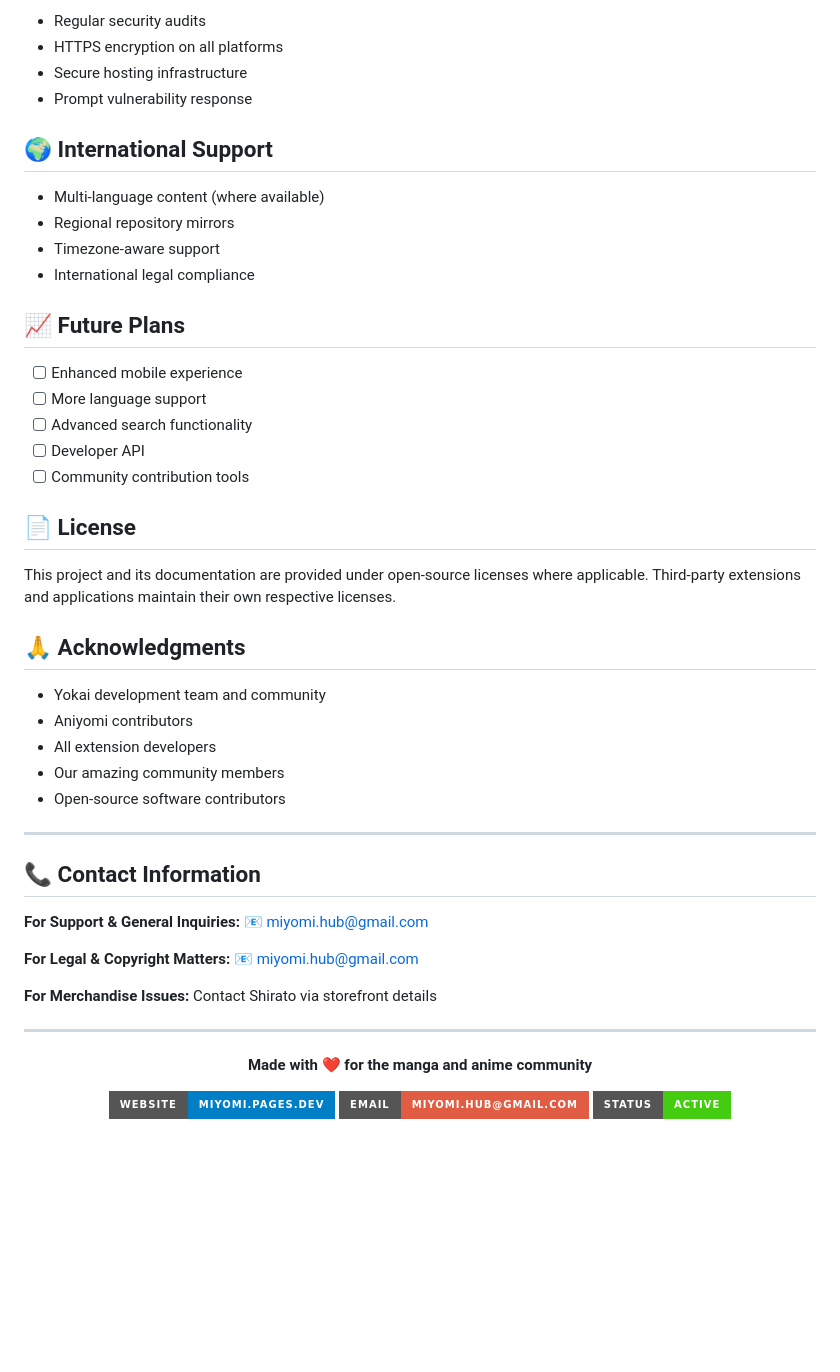
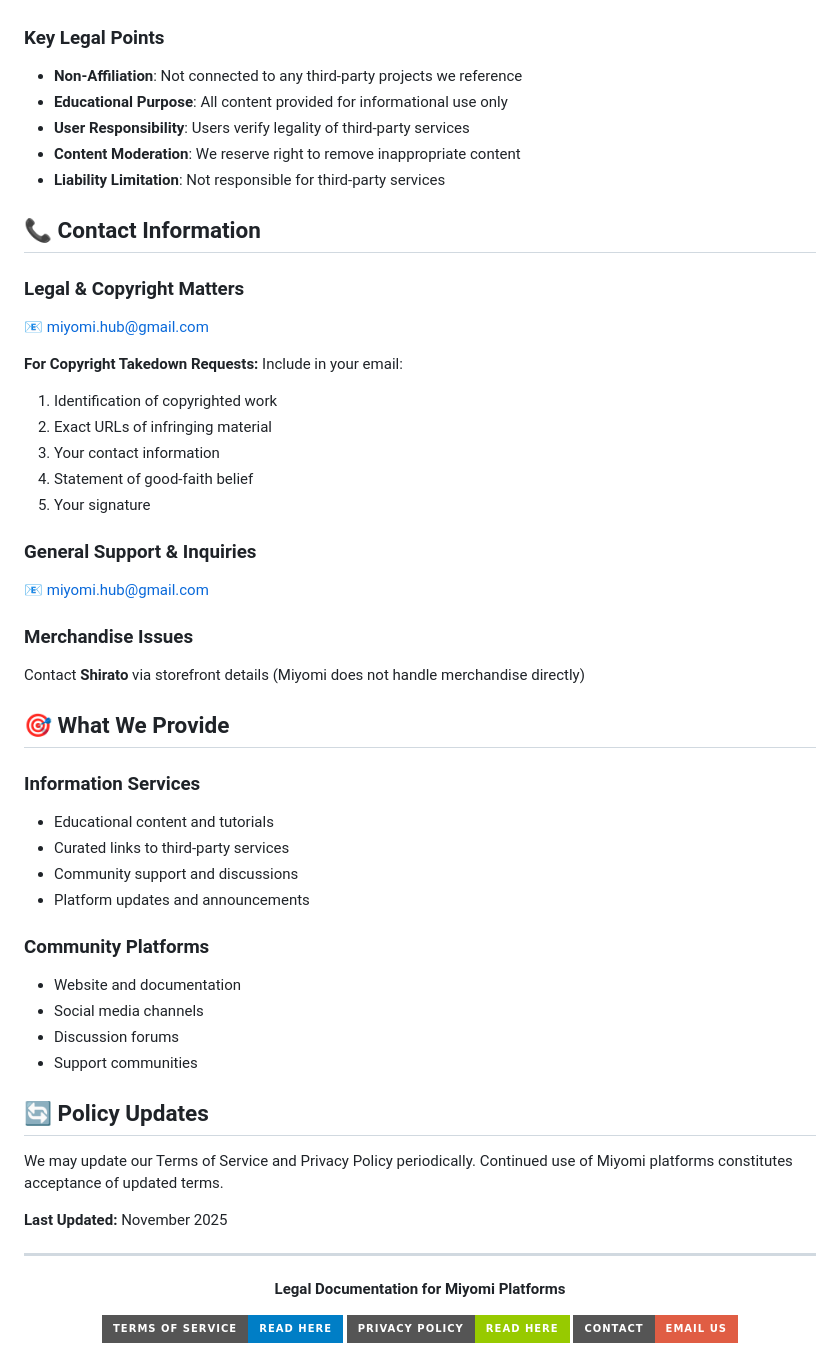
Before and after one commit to mikkiio/miyomi-tos, a Markdown page: README.md, the part around one of its changes. Drawn GitHub-style; badges without logos; blank space fills up the shorter version.

Commit message:
Revise README for legal documentation and policies
Updated the README to include legal documentation and terms of service.

```diff
--- a/README.md
+++ b/README.md
@@ -72,56 +54,57 @@ We **do not**:
-- Regular security audits
-- HTTPS encryption on all platforms
-- Secure hosting infrastructure
-- Prompt vulnerability response
-
-## 🌍 International Support
-
-- Multi-language content (where available)
-- Regional repository mirrors
-- Timezone-aware support
-- International legal compliance
-
-## 📈 Future Plans
-
-- [ ] Enhanced mobile experience
-- [ ] More language support
-- [ ] Advanced search functionality
-- [ ] Developer API
-- [ ] Community contribution tools
-
-## 📄 License
-
-This project and its documentation are provided under open-source licenses where applicable. Third-party extensions and applications maintain their own respective licenses.
-
-## 🙏 Acknowledgments
-
-- Yokai development team and community
-- Aniyomi contributors
-- All extension developers
-- Our amazing community members
-- Open-source software contributors
-
----
+### Key Legal Points
+- **Non-Affiliation**: Not connected to any third-party projects we reference
+- **Educational Purpose**: All content provided for informational use only
+- **User Responsibility**: Users verify legality of third-party services
+- **Content Moderation**: We reserve right to remove inappropriate content
+- **Liability Limitation**: Not responsible for third-party services
 
 ## 📞 Contact Information
 
-**For Support & General Inquiries:**
+### Legal & Copyright Matters
 📧 [miyomi.hub@gmail.com](mailto:miyomi.hub@gmail.com)
 
-**For Legal & Copyright Matters:**
+**For Copyright Takedown Requests:**
+Include in your email:
+1. Identification of copyrighted work
+2. Exact URLs of infringing material
+3. Your contact information
+4. Statement of good-faith belief
+5. Your signature
+
+### General Support & Inquiries
 📧 [miyomi.hub@gmail.com](mailto:miyomi.hub@gmail.com)
 
-**For Merchandise Issues:**
-Contact Shirato via storefront details
+### Merchandise Issues
+Contact **Shirato** via storefront details (Miyomi does not handle merchandise directly)
+
+## 🎯 What We Provide
+
+### Information Services
+- Educational content and tutorials
+- Curated links to third-party services
+- Community support and discussions
+- Platform updates and announcements
+
+### Community Platforms
+- Website and documentation
+- Social media channels
+- Discussion forums
+- Support communities
+
+## 🔄 Policy Updates
+
+We may update our Terms of Service and Privacy Policy periodically. Continued use of Miyomi platforms constitutes acceptance of updated terms.
+
+**Last Updated:** November 2025
 
 ---
 
 <div align="center">
 
-**Made with ❤️ for the manga and anime community**
+**Legal Documentation for Miyomi Platforms**
 
-[![Website](https://img.shields.io/badge/Website-miyomi.pages.dev-blue?style=for-the-badge)](https://miyomi.pages.dev)
-[![Email](https://img.shields.io/badge/Email-miyomi.hub@gmail.com-red?style=for-the-badge)](mailto:miyomi.hub@gmail.com)
-[![Status](https://img.shields.io/badge/Status-Active-brightgreen?style=for-the-badge)](https://miyomi.pages.dev)
+[![Terms of Service](https://img.shields.io/badge/Terms_of_Service-Read_Here-blue?style=for-the-badge)](https://miyomi-tos.netlify.app/)
+[![Privacy Policy](https://img.shields.io/badge/Privacy_Policy-Read_Here-green?style=for-the-badge)](https://miyomi-tos.netlify.app/privacy.html)
+[![Contact](https://img.shields.io/badge/Contact-Email_Us-red?style=for-the-badge)](mailto:miyomi.hub@gmail.com)
 
 </div>
```
Also changed, not shown: other parts of README.md (+42 -60 lines).
